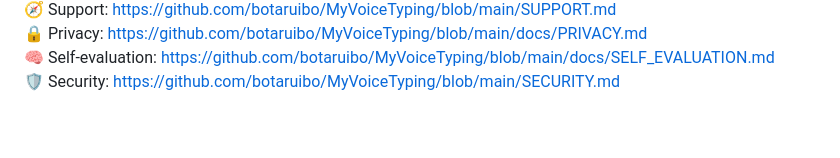
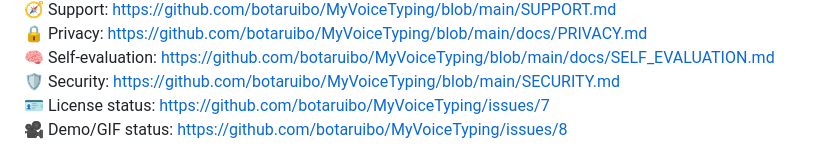
Before and after one commit to botaruibo/MyVoiceTyping, a Markdown page: README.md, the part around the change. Drawn GitHub-style; blank space fills up the shorter version.

Commit message:
docs: surface license and demo status links

```diff
--- a/README.md
+++ b/README.md
@@ -21,6 +21,8 @@
 🔒 Privacy: https://github.com/botaruibo/MyVoiceTyping/blob/main/docs/PRIVACY.md
 🧠 Self-evaluation: https://github.com/botaruibo/MyVoiceTyping/blob/main/docs/SELF_EVALUATION.md
 🛡️ Security: https://github.com/botaruibo/MyVoiceTyping/blob/main/SECURITY.md
+🪪 License status: https://github.com/botaruibo/MyVoiceTyping/issues/7
+🎥 Demo/GIF status: https://github.com/botaruibo/MyVoiceTyping/issues/8
 
 <p align="center">
   <img
```
